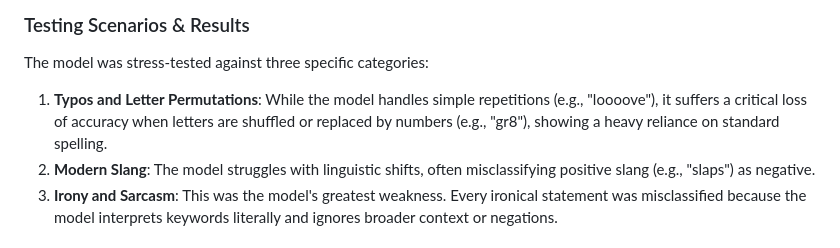
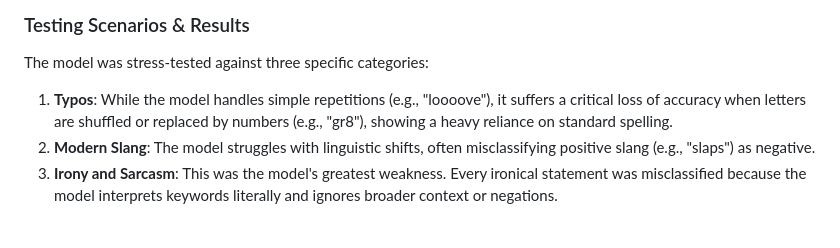
Before and after one commit to Maxim-91/Cloud-Computing, a Markdown page: README.md, the part around the change. GitHub-like rendering.

Commit message:
Update testing scenarios in README.md

```diff
--- a/README.md
+++ b/README.md
@@ -51,7 +51,7 @@ The objective was to apply a state-of-the-art model to various textual phenomena
 
 ### Testing Scenarios & Results
 The model was stress-tested against three specific categories:
-1.  **Typos and Letter Permutations**: While the model handles simple repetitions (e.g., "loooove"), it suffers a critical loss of accuracy when letters are shuffled or replaced by numbers (e.g., "gr8"), showing a heavy reliance on standard spelling.
+1.  **Typos**: While the model handles simple repetitions (e.g., "loooove"), it suffers a critical loss of accuracy when letters are shuffled or replaced by numbers (e.g., "gr8"), showing a heavy reliance on standard spelling.
 2.  **Modern Slang**: The model struggles with linguistic shifts, often misclassifying positive slang (e.g., "slaps") as negative.
 3.  **Irony and Sarcasm**: This was the model's greatest weakness. Every ironical statement was misclassified because the model interprets keywords literally and ignores broader context or negations.
 
```
